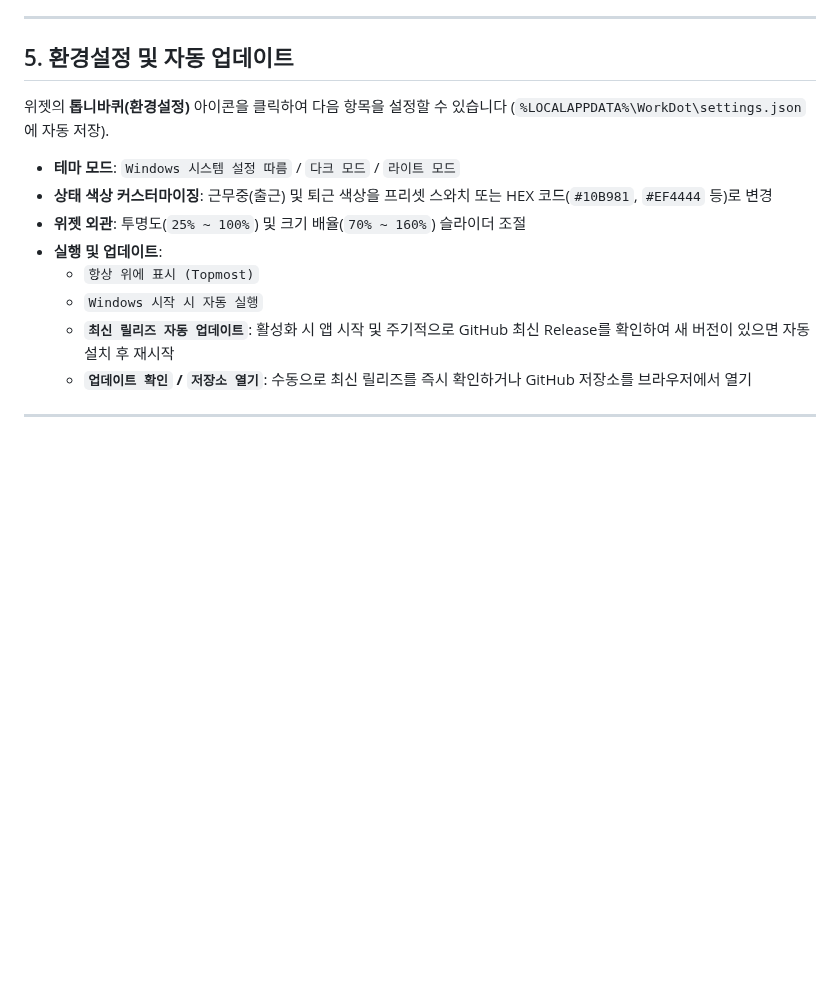
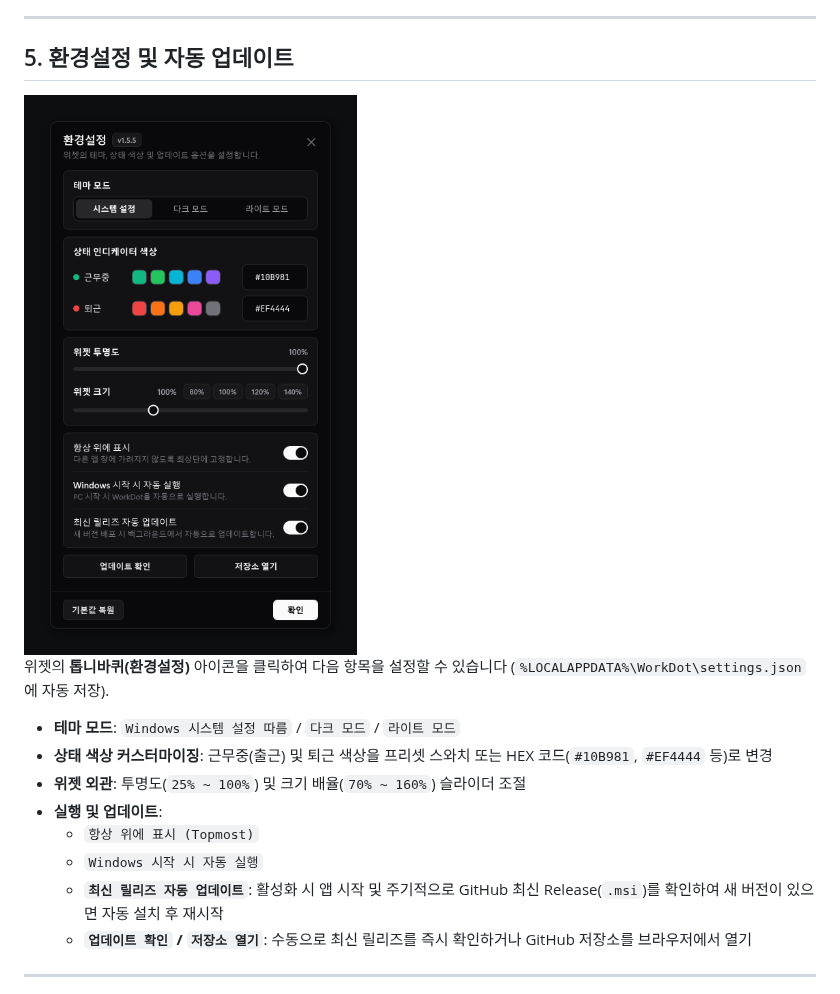
Before and after one commit to aline-taiyo/WorkDot, a Markdown page: README.md, the part around one of its changes. Rendered like a GitHub page; pictures changed too: docs/screenshots/settings-window.png (added); blank space fills up the shorter version.

```diff
--- a/README.md
+++ b/README.md
@@ -68,6 +74,8 @@
 
 ## 5. 환경설정 및 자동 업데이트
 
+<img src="docs/screenshots/settings-window.png" width="440" alt="WorkDot 환경설정 창"/>
+
 위젯의 **톱니바퀴(환경설정)** 아이콘을 클릭하여 다음 항목을 설정할 수 있습니다 (`%LOCALAPPDATA%\WorkDot\settings.json`에 자동 저장).
 
 - **테마 모드**: `Windows 시스템 설정 따름` / `다크 모드` / `라이트 모드`
@@ -76,7 +84,7 @@
 - **실행 및 업데이트**:
   - `항상 위에 표시 (Topmost)`
   - `Windows 시작 시 자동 실행`
-  - **`최신 릴리즈 자동 업데이트`**: 활성화 시 앱 시작 및 주기적으로 GitHub 최신 Release를 확인하여 새 버전이 있으면 자동 설치 후 재시작
+  - **`최신 릴리즈 자동 업데이트`**: 활성화 시 앱 시작 및 주기적으로 GitHub 최신 Release(`.msi`)를 확인하여 새 버전이 있으면 자동 설치 후 재시작
   - **`업데이트 확인` / `저장소 열기`**: 수동으로 최신 릴리즈를 즉시 확인하거나 GitHub 저장소를 브라우저에서 열기
 
 ---
```
Also changed, not shown: other parts of README.md (+8 -2 lines), docs/screenshots/widget-expanded.png (added), docs/screenshots/widget-mini.png (added), 3 other files.
